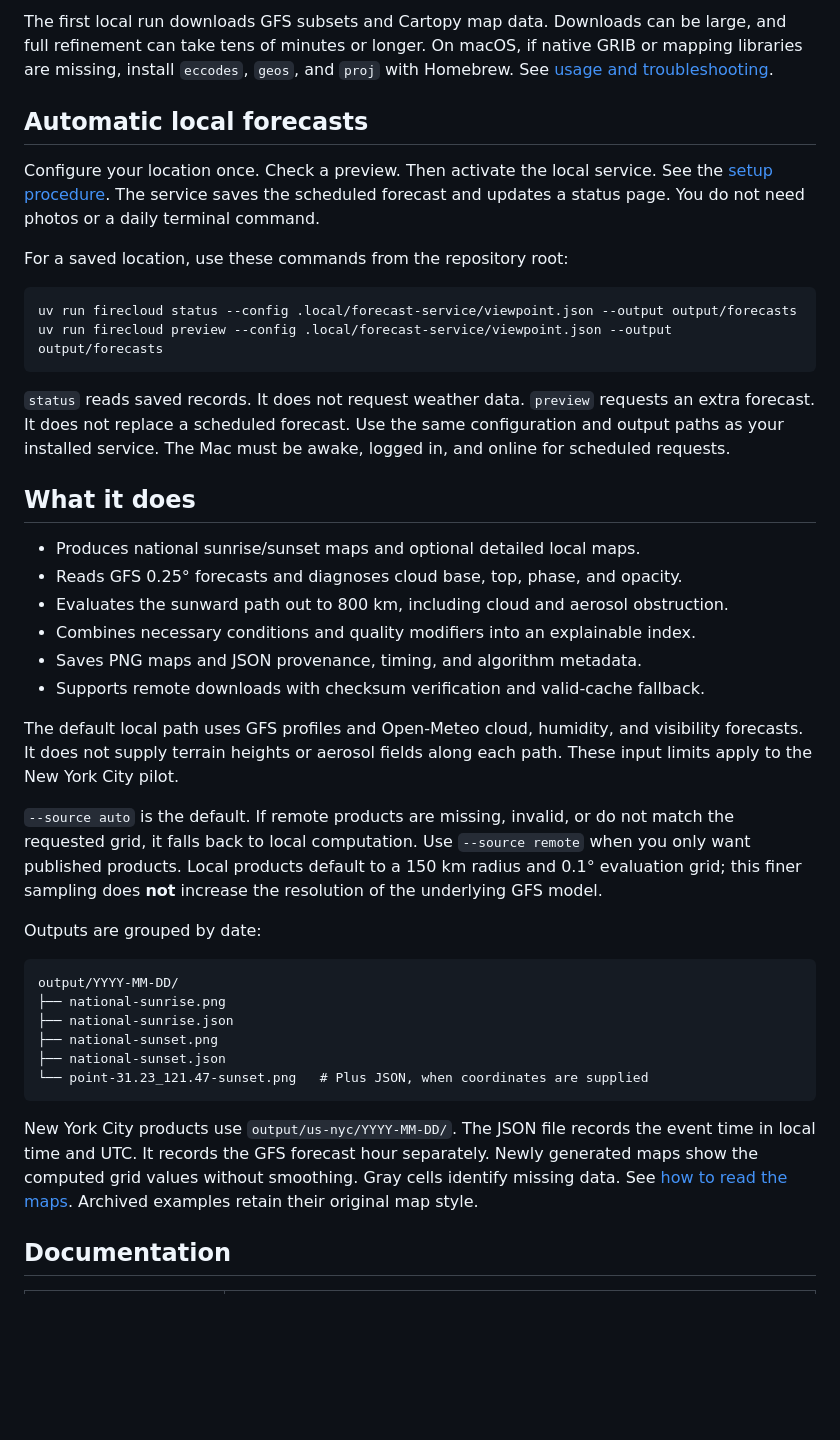
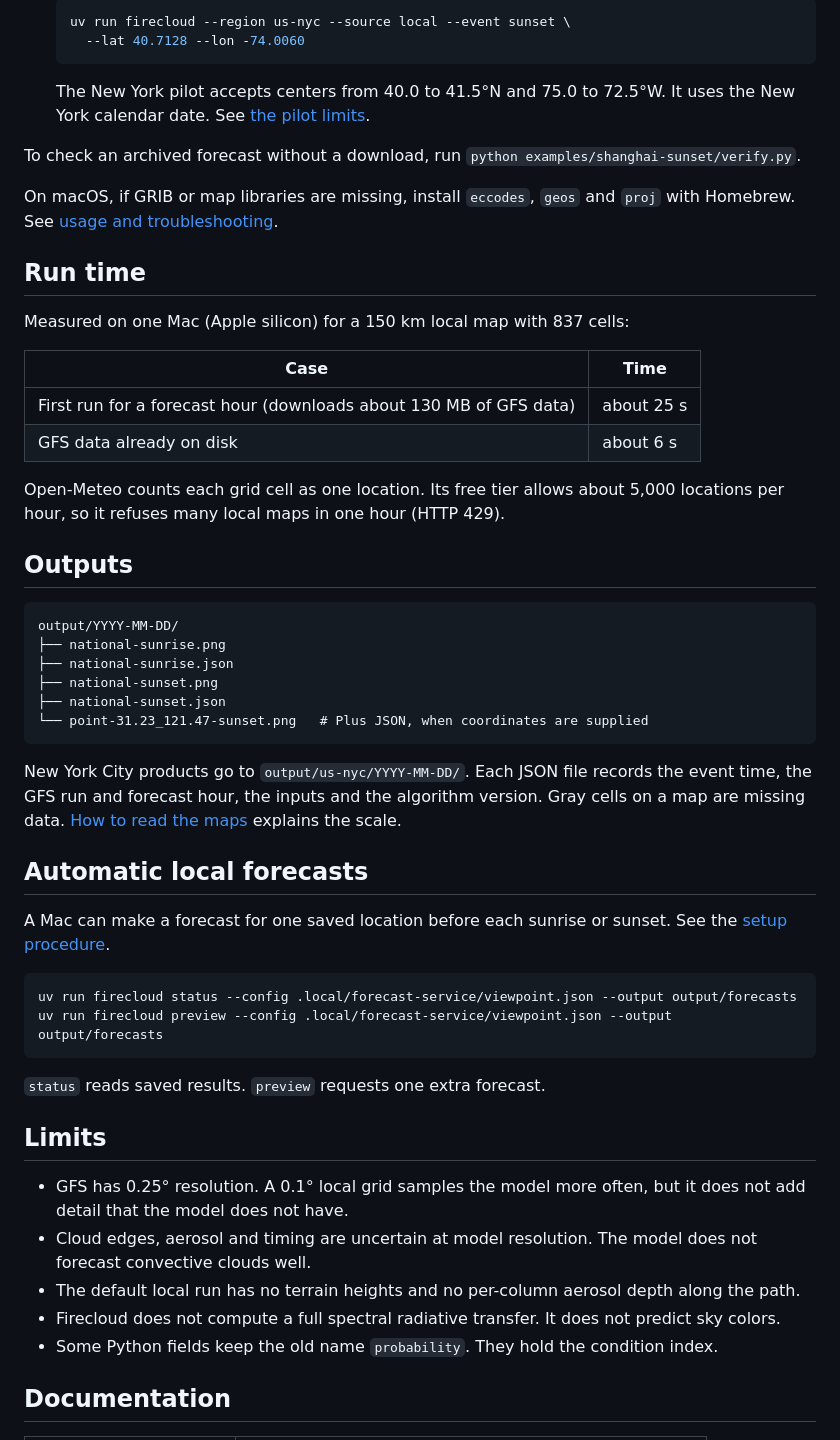
Before and after one commit to NickZhuxy/firecloud-forecast, a Markdown page: README.md, the part around one of its changes. Drawn GitHub-style; blank space fills up the shorter version.

````diff
--- a/README.md
+++ b/README.md
@@ -88,48 +98,31 @@ into Canada and over the ocean. See [the pilot limits](docs/usage.md#new-york-ci
 
-The first local run downloads GFS subsets and Cartopy map data. Downloads can be
-large, and full refinement can take tens of minutes or longer. On macOS, if
-native GRIB or mapping libraries are missing, install `eccodes`, `geos`, and
+   ```bash
+   uv run firecloud --region us-nyc --source local --event sunset \
+     --lat 40.7128 --lon -74.0060
+   ```
+
+   The New York pilot accepts centers from 40.0 to 41.5°N and 75.0 to 72.5°W.
+   It uses the New York calendar date. See [the pilot limits](docs/usage.md#new-york-city-pilot).
+
+To check an archived forecast without a download, run
+`python examples/shanghai-sunset/verify.py`.
+
+On macOS, if GRIB or map libraries are missing, install `eccodes`, `geos` and
 `proj` with Homebrew. See [usage and troubleshooting](docs/usage.md).
 
-## Automatic local forecasts
+## Run time
 
-Configure your location once. Check a preview. Then activate the local service.
-See the [setup procedure](docs/automatic-forecasts.md).
-The service saves the scheduled forecast and updates a status page.
-You do not need photos or a daily terminal command.
+Measured on one Mac (Apple silicon) for a 150 km local map with 837 cells:
 
-For a saved location, use these commands from the repository root:
+| Case | Time |
+| --- | --- |
+| First run for a forecast hour (downloads about 130 MB of GFS data) | about 25 s |
+| GFS data already on disk | about 6 s |
 
-```bash
-uv run firecloud status --config .local/forecast-service/viewpoint.json --output output/forecasts
-uv run firecloud preview --config .local/forecast-service/viewpoint.json --output output/forecasts
-```
+Open-Meteo counts each grid cell as one location. Its free tier allows about
+5,000 locations per hour, so it refuses many local maps in one hour (HTTP 429).
 
-`status` reads saved records. It does not request weather data.
-`preview` requests an extra forecast. It does not replace a scheduled forecast.
-Use the same configuration and output paths as your installed service.
-The Mac must be awake, logged in, and online for scheduled requests.
-
-## What it does
-
-- Produces national sunrise/sunset maps and optional detailed local maps.
-- Reads GFS 0.25° forecasts and diagnoses cloud base, top, phase, and opacity.
-- Evaluates the sunward path out to 800 km, including cloud and aerosol obstruction.
-- Combines necessary conditions and quality modifiers into an explainable index.
-- Saves PNG maps and JSON provenance, timing, and algorithm metadata.
-- Supports remote downloads with checksum verification and valid-cache fallback.
-
-The default local path uses GFS profiles and Open-Meteo cloud, humidity, and
-visibility forecasts. It does not supply terrain heights or aerosol fields along
-each path. These input limits apply to the New York City pilot.
-
-`--source auto` is the default. If remote products are missing, invalid, or do not
-match the requested grid, it falls back to local computation. Use `--source remote`
-when you only want published products. Local products default to a 150 km radius
-and 0.1° evaluation grid; this finer sampling does **not** increase the resolution
-of the underlying GFS model.
-
-Outputs are grouped by date:
+## Outputs
 
 ```text
 output/YYYY-MM-DD/
@@ -140,11 +133,35 @@ output/YYYY-MM-DD/
 └── point-31.23_121.47-sunset.png   # Plus JSON, when coordinates are supplied
 ```
 
-New York City products use `output/us-nyc/YYYY-MM-DD/`. The JSON file records
-the event time in local time and UTC. It records the GFS forecast hour separately.
-Newly generated maps show the computed grid values without smoothing.
-Gray cells identify missing data. See [how to read the maps](docs/scientific-figures.md).
-Archived examples retain their original map style.
+New York City products go to `output/us-nyc/YYYY-MM-DD/`. Each JSON file records
+the event time, the GFS run and forecast hour, the inputs and the algorithm
+version. Gray cells on a map are missing data.
+[How to read the maps](docs/scientific-figures.md) explains the scale.
+
+## Automatic local forecasts
+
+A Mac can make a forecast for one saved location before each sunrise or sunset.
+See the [setup procedure](docs/automatic-forecasts.md).
+
+```bash
+uv run firecloud status --config .local/forecast-service/viewpoint.json --output output/forecasts
+uv run firecloud preview --config .local/forecast-service/viewpoint.json --output output/forecasts
+```
+
+`status` reads saved results. `preview` requests one extra forecast.
+
+## Limits
+
+- GFS has 0.25° resolution. A 0.1° local grid samples the model more often,
+  but it does not add detail that the model does not have.
+- Cloud edges, aerosol and timing are uncertain at model resolution. The model
+  does not forecast convective clouds well.
+- The default local run has no terrain heights and no per-column aerosol
+  depth along the path.
+- Firecloud does not compute a full spectral radiative transfer. It does not
+  predict sky colors.
+- Some Python fields keep the old name `probability`. They hold the condition
+  index.
 
 ## Documentation
 
````
Also changed, not shown: other parts of README.md (+88 -120 lines).
